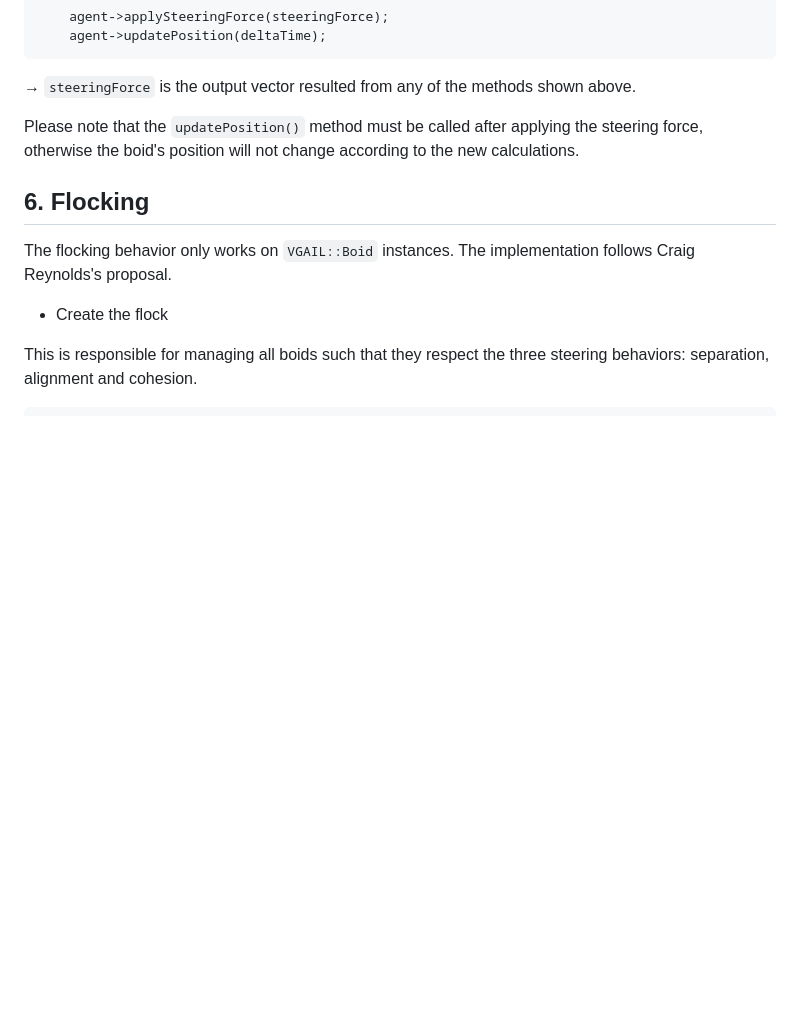
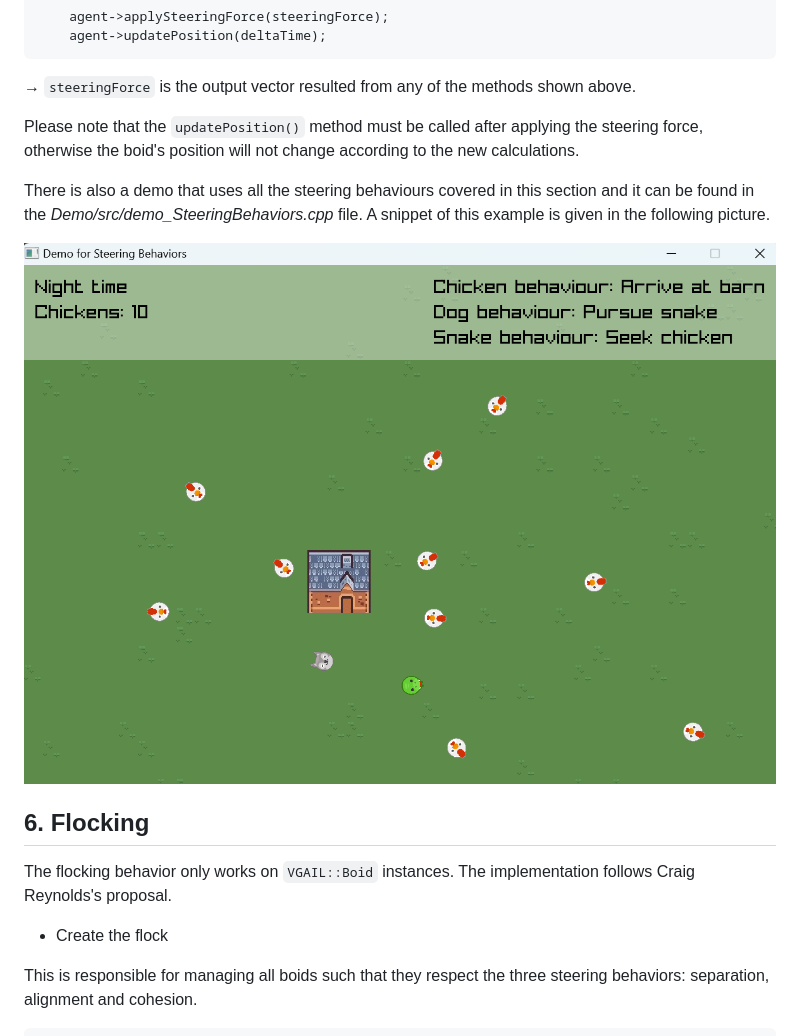
Before and after one commit to hlavacs/ViennaGameAILibrary, a Markdown page: README.md, the part around the change. Rendered like a GitHub page; pictures changed too: assets/steeringBehaviors.png (added); blank space fills up the shorter version.

Commit message:
Refactored the demos for flocking and steering behaviours; Added a snippet of the steering behaviour demo to the README file.

````diff
--- a/README.md
+++ b/README.md
@@ -402,6 +402,12 @@ The library also provides implementation for the three steering behaviors used u
 
 Please note that the ```updatePosition()``` method must be called after applying the steering force, otherwise the boid's position will not change according to the new calculations.
 
+There is also a demo that uses all the steering behaviours covered in this section and it can be found in the *Demo/src/demo_SteeringBehaviors.cpp* file. A snippet of this example is given in the following picture.
+
+<div align="center">
+	<img src="assets/steeringBehaviors.png">
+</div>
+
 ## 6. **Flocking**
 
 The flocking behavior only works on ```VGAIL::Boid``` instances. The implementation follows Craig Reynolds's proposal.
````
Also changed, not shown: 2 other files.
